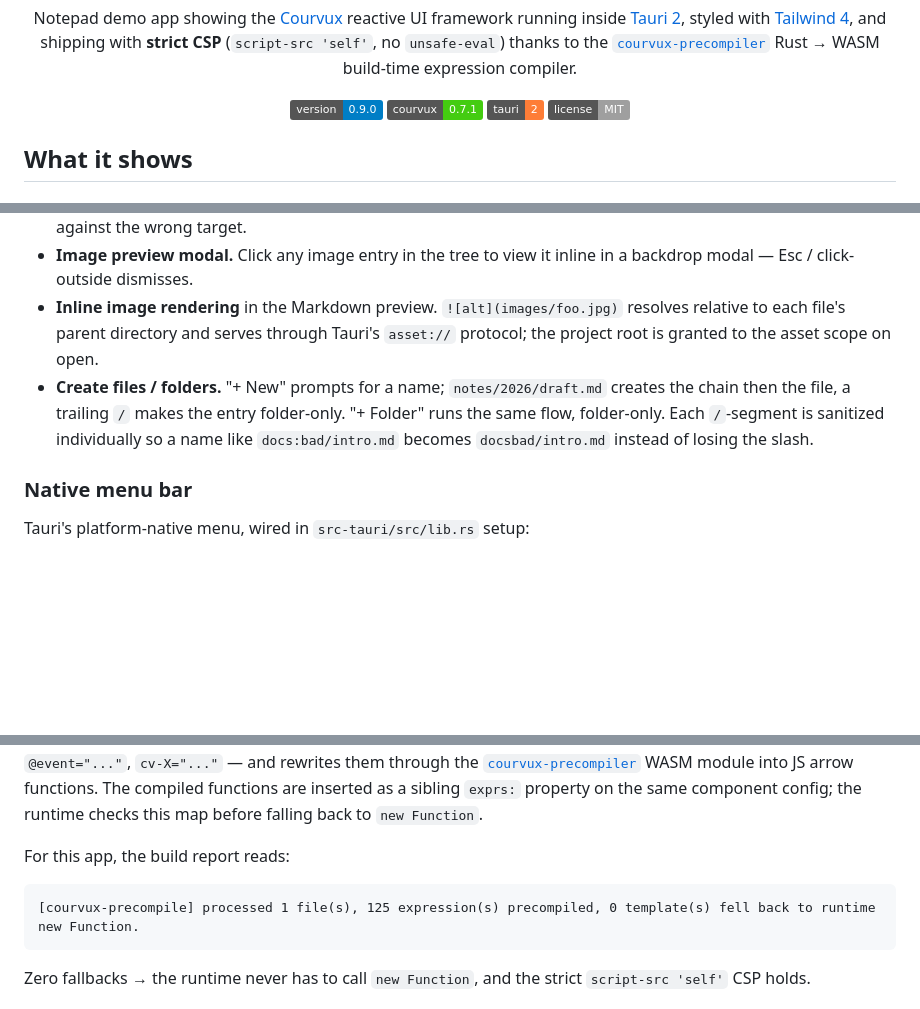
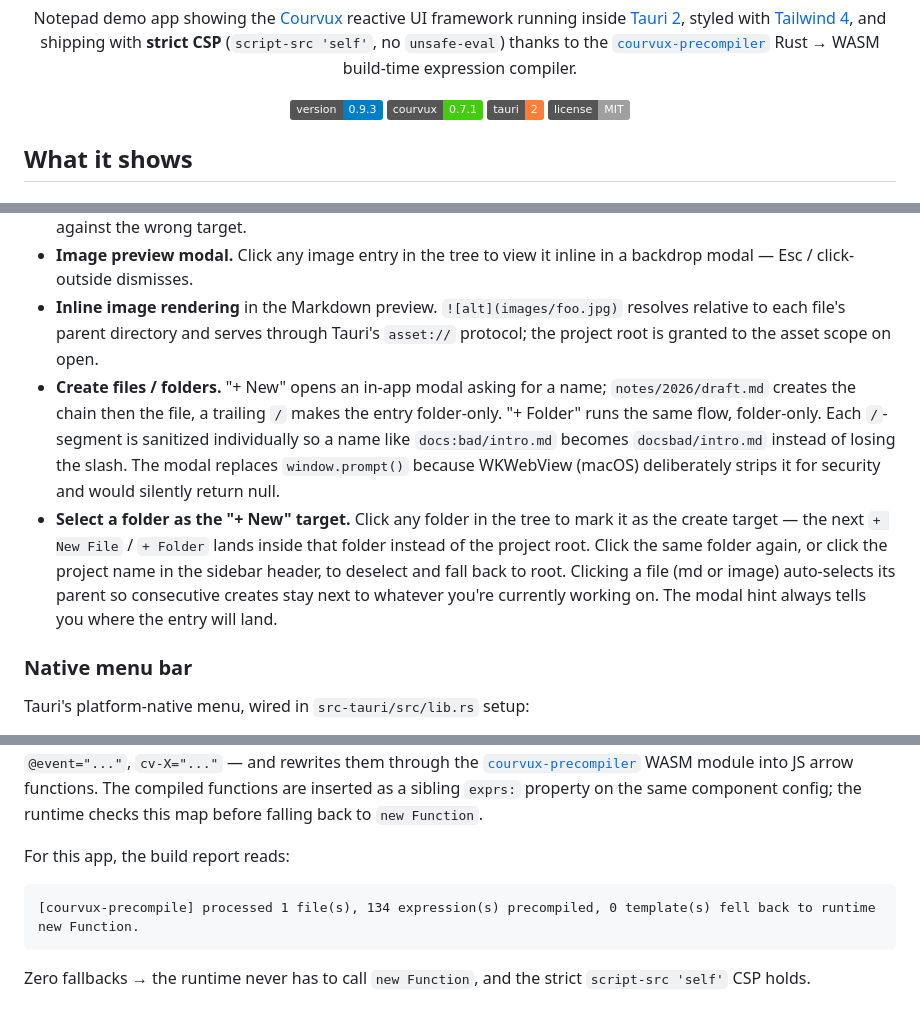
Before and after one commit to vanjexdev/courvux-tauri-example, a Markdown page: README.md, 3 parts joined by grey strips. GitHub-like rendering; badges without logos; blank space fills up the shorter version.

Commit message:
docs(readme): document 0.9.1 → 0.9.3 changes
- Version badge bumped to 0.9.3.
- "Create files / folders" entry updated: now says the prompt is an
  in-app modal, with a note explaining why (WKWebView strips
  window.prompt() so the original implementation appeared dead on Mac
  with no console error).
- New "Select a folder as the + New target" entry covers the 0.9.2
  selection behavior (click folder = mark as target + amber tint;
  click file = parent dir auto-selected) and the 0.9.3 deselect
  paths (re-click selected folder, or click the project name in the
  sidebar header, both fall back to project root).
- Precompile counter bumped from 125 → 134 to reflect the extra
  bindings the modal + selection visuals added to the template.

````diff
--- a/README.md
+++ b/README.md
@@ -9,7 +9,7 @@
 </p>
 
 <p align="center">
-  <img alt="version: 0.9.0"      src="https://img.shields.io/badge/version-0.9.0-blue">
+  <img alt="version: 0.9.3"      src="https://img.shields.io/badge/version-0.9.3-blue">
   <img alt="courvux: 0.7.1"      src="https://img.shields.io/badge/courvux-0.7.1-success">
   <img alt="tauri: 2"            src="https://img.shields.io/badge/tauri-2-orange">
   <img alt="license: MIT"        src="https://img.shields.io/badge/license-MIT-lightgrey">
@@ -48,7 +48,8 @@ The chosen mode + last opened project are persisted across launches.
 - **Edit `.md` in place** with the same Markdown editor as library mode. Atomic tmp + fsync + rename writes. The auto-save scheduler snapshots the active mode + key (note id or file path) so a switch never lets a stale write fire against the wrong target.
 - **Image preview modal.** Click any image entry in the tree to view it inline in a backdrop modal — Esc / click-outside dismisses.
 - **Inline image rendering** in the Markdown preview. `![alt](images/foo.jpg)` resolves relative to each file's parent directory and serves through Tauri's `asset://` protocol; the project root is granted to the asset scope on open.
-- **Create files / folders.** "+ New" prompts for a name; `notes/2026/draft.md` creates the chain then the file, a trailing `/` makes the entry folder-only. "+ Folder" runs the same flow, folder-only. Each `/`-segment is sanitized individually so a name like `docs:bad/intro.md` becomes `docsbad/intro.md` instead of losing the slash.
+- **Create files / folders.** "+ New" opens an in-app modal asking for a name; `notes/2026/draft.md` creates the chain then the file, a trailing `/` makes the entry folder-only. "+ Folder" runs the same flow, folder-only. Each `/`-segment is sanitized individually so a name like `docs:bad/intro.md` becomes `docsbad/intro.md` instead of losing the slash. The modal replaces `window.prompt()` because WKWebView (macOS) deliberately strips it for security and would silently return null.
+- **Select a folder as the "+ New" target.** Click any folder in the tree to mark it as the create target — the next `+ New File` / `+ Folder` lands inside that folder instead of the project root. Click the same folder again, or click the project name in the sidebar header, to deselect and fall back to root. Clicking a file (md or image) auto-selects its parent so consecutive creates stay next to whatever you're currently working on. The modal hint always tells you where the entry will land.
 
 ### Native menu bar
 
@@ -231,7 +232,7 @@ courvux-tauri-example/
 For this app, the build report reads:
 
 ```
-[courvux-precompile] processed 1 file(s), 125 expression(s) precompiled, 0 template(s) fell back to runtime new Function.
+[courvux-precompile] processed 1 file(s), 134 expression(s) precompiled, 0 template(s) fell back to runtime new Function.
 ```
 
 Zero fallbacks → the runtime never has to call `new Function`, and the strict `script-src 'self'` CSP holds.
````
